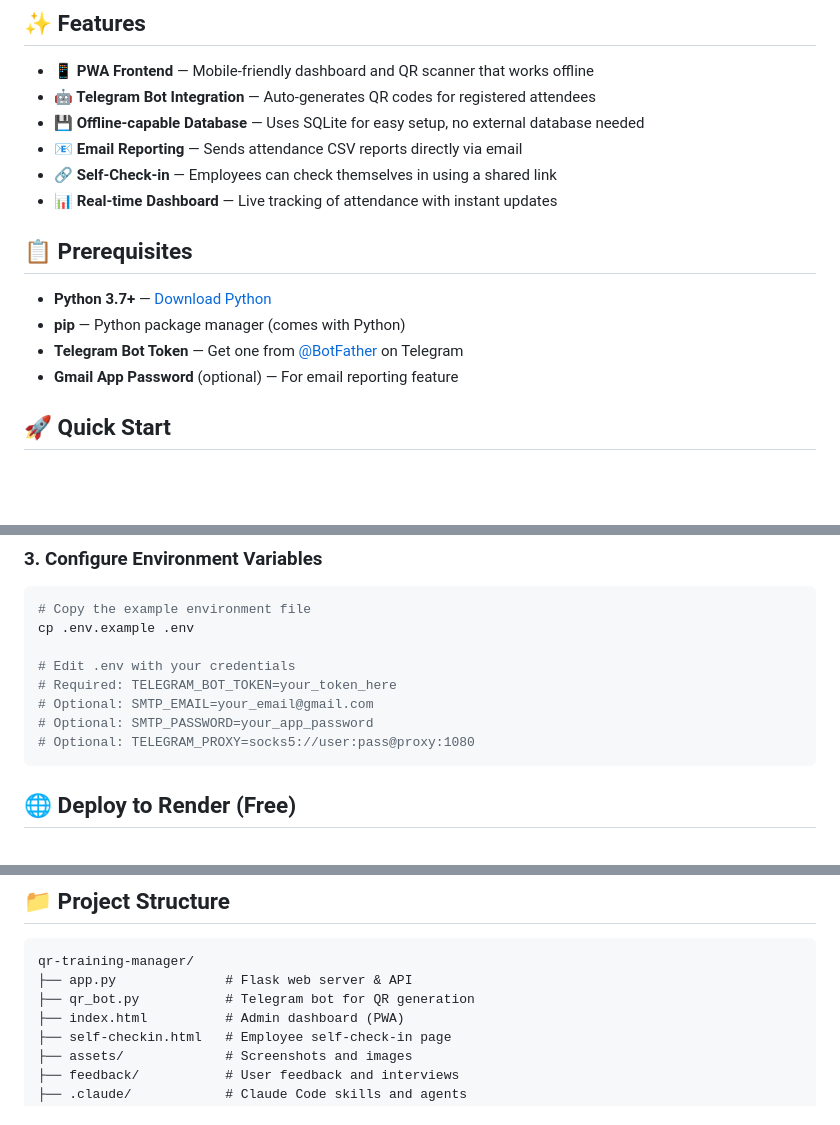
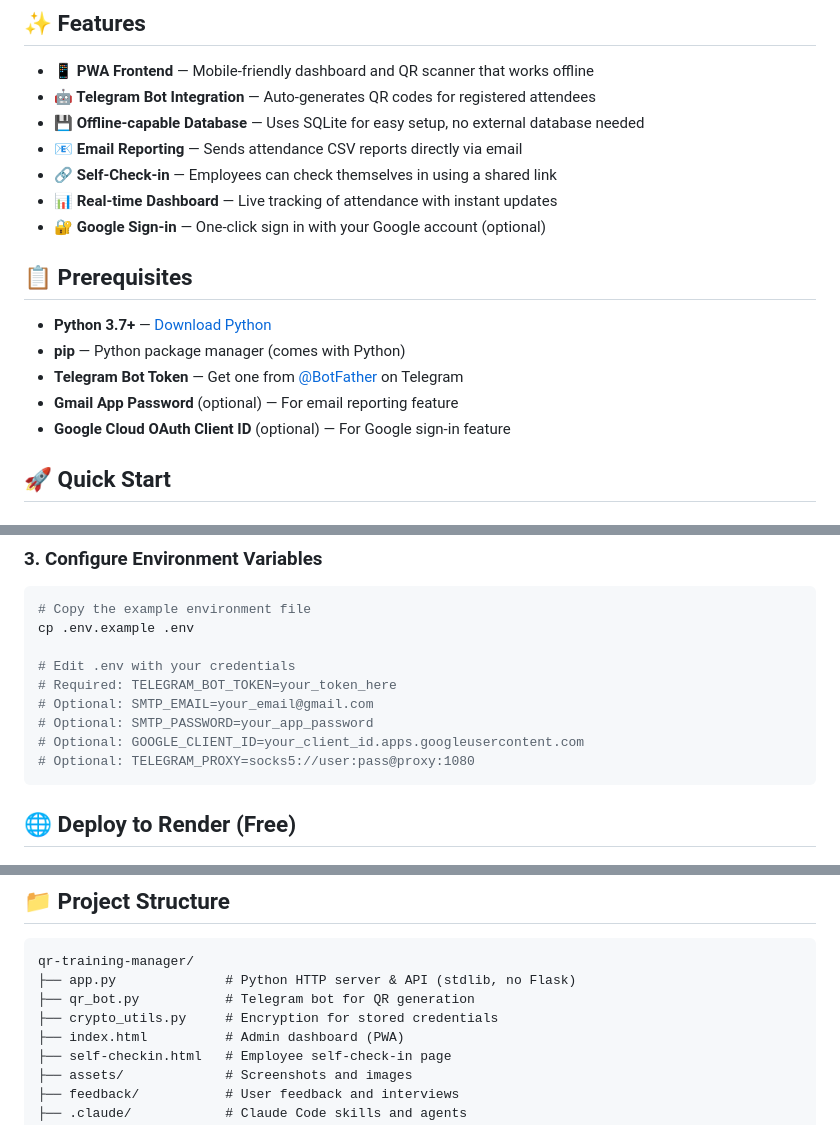
Before and after one commit to kingquiet-bot/qr-training-manager, a Markdown page: README.md, 3 parts joined by grey strips. Drawn GitHub-style; blank space fills up the shorter version.

````diff
--- a/README.md
+++ b/README.md
@@ -12,6 +12,7 @@ A lightweight, zero-dependency, full-stack solution for managing training attend
 - **📧 Email Reporting** — Sends attendance CSV reports directly via email
 - **🔗 Self-Check-in** — Employees can check themselves in using a shared link
 - **📊 Real-time Dashboard** — Live tracking of attendance with instant updates
+- **🔐 Google Sign-in** — One-click sign in with your Google account (optional)
 
 ## 📋 Prerequisites
 
@@ -19,6 +20,7 @@ A lightweight, zero-dependency, full-stack solution for managing training attend
 - **pip** — Python package manager (comes with Python)
 - **Telegram Bot Token** — Get one from [@BotFather](https://t.me/BotFather) on Telegram
 - **Gmail App Password** (optional) — For email reporting feature
+- **Google Cloud OAuth Client ID** (optional) — For Google sign-in feature
 
 ## 🚀 Quick Start
 
@@ -45,6 +47,7 @@ cp .env.example .env
 # Required: TELEGRAM_BOT_TOKEN=your_token_here
 # Optional: SMTP_EMAIL=your_email@gmail.com
 # Optional: SMTP_PASSWORD=your_app_password
+# Optional: GOOGLE_CLIENT_ID=your_client_id.apps.googleusercontent.com
 # Optional: TELEGRAM_PROXY=socks5://user:pass@proxy:1080
 ```
 
@@ -172,8 +230,9 @@ If attendees can't access the self-check-in link:
 
 ```
 qr-training-manager/
-├── app.py              # Flask web server & API
+├── app.py              # Python HTTP server & API (stdlib, no Flask)
 ├── qr_bot.py           # Telegram bot for QR generation
+├── crypto_utils.py     # Encryption for stored credentials
 ├── index.html          # Admin dashboard (PWA)
 ├── self-checkin.html   # Employee self-check-in page
 ├── assets/             # Screenshots and images
````
Also changed, not shown: other parts of README.md (+55 -0 lines).
